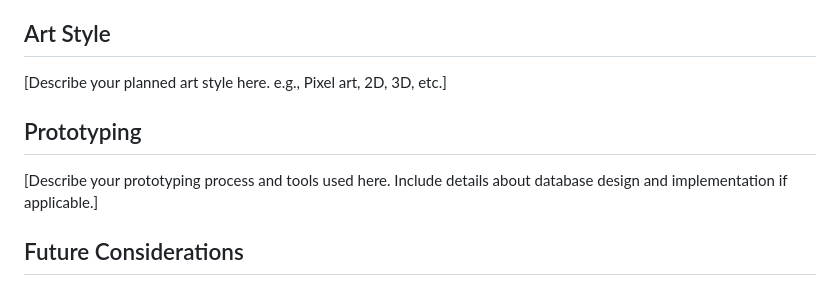
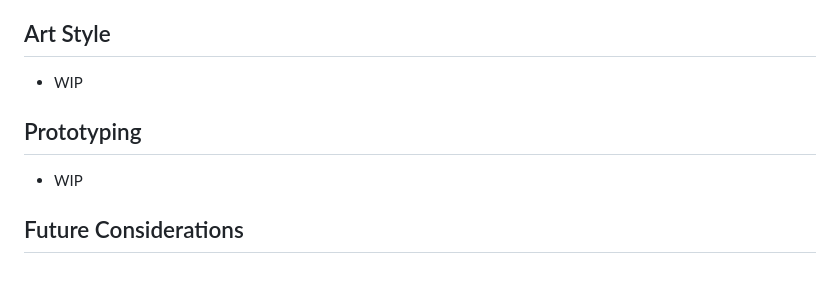
Before and after one commit to Leonardo-Luz/data-structure-game-undergraduate-thesis, a Markdown page: README.md, the part around the change. Rendered like a GitHub page.

Commit message:
docs: update README

```diff
--- a/README.md
+++ b/README.md
@@ -83,11 +83,11 @@ This project aims to create an educational game that facilitates learning data s
 
 ## Art Style
 
-[Describe your planned art style here.  e.g.,  Pixel art, 2D, 3D, etc.]
+* WIP
 
 ## Prototyping
 
-[Describe your prototyping process and tools used here. Include details about database design and implementation if applicable.]
+* WIP
 
 ## Future Considerations
 
```
